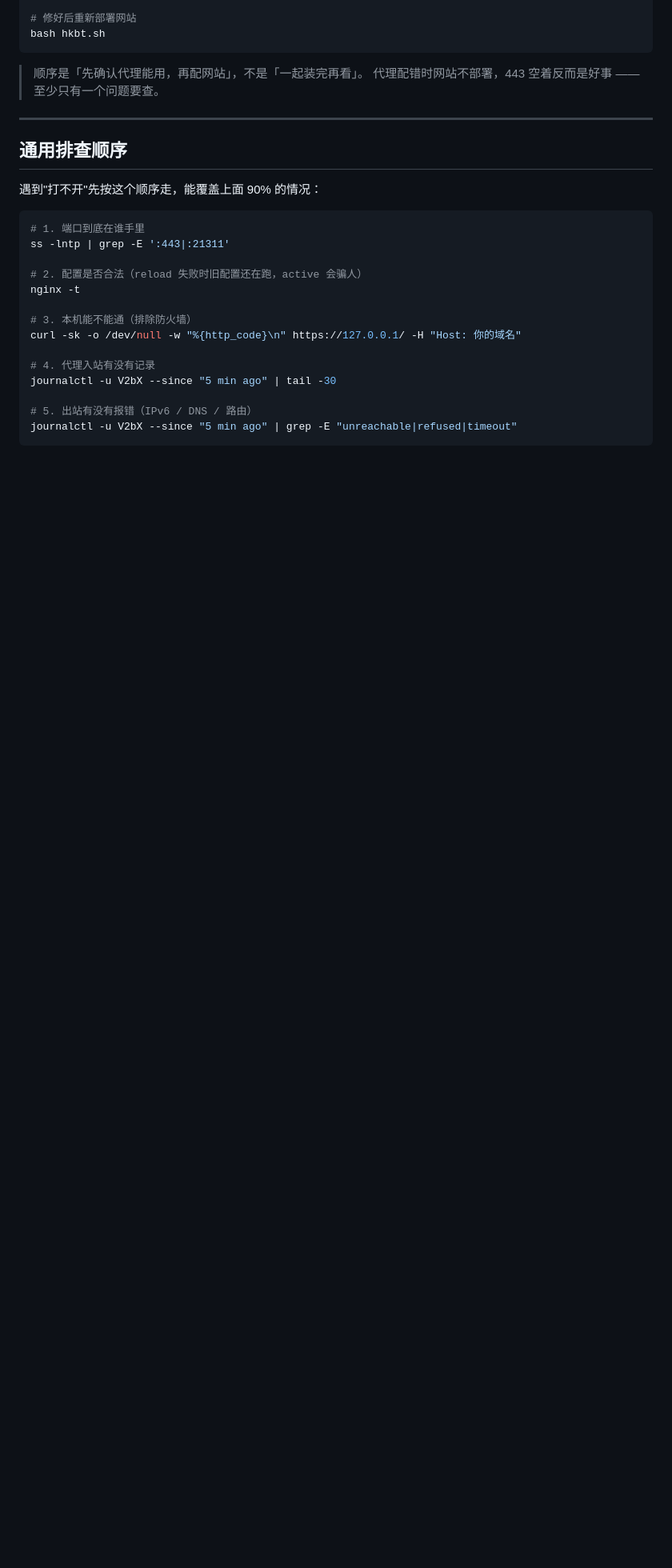
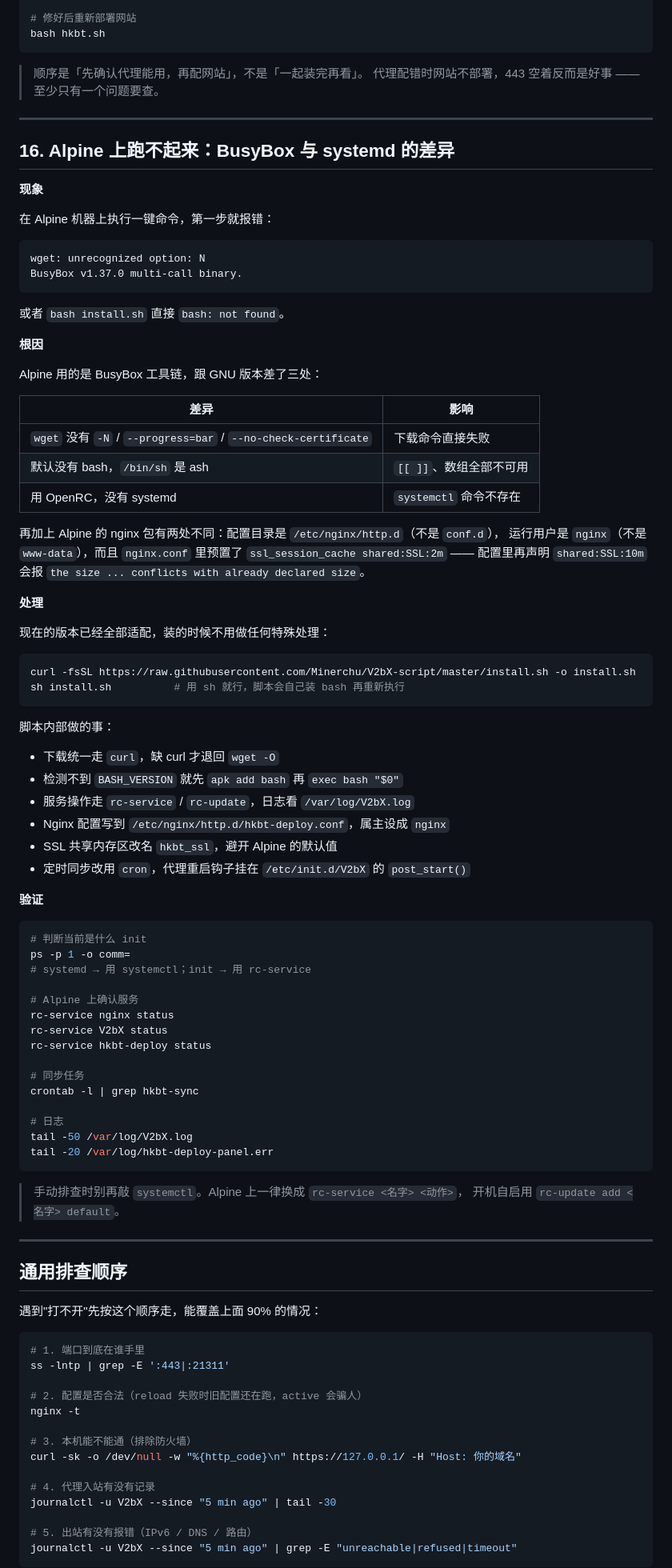
Before and after one commit to Minerchu/hkbt-deploy, a Markdown page: TROUBLESHOOTING.md, the part around one of its changes. Shown at 80% size. GitHub-like rendering; blank space fills up the shorter version.

````diff
--- a/TROUBLESHOOTING.md
+++ b/TROUBLESHOOTING.md
@@ -670,6 +671,77 @@ bash hkbt.sh
 
 ---
 
+## 16. Alpine 上跑不起来：BusyBox 与 systemd 的差异
+
+**现象**
+
+在 Alpine 机器上执行一键命令，第一步就报错：
+
+```
+wget: unrecognized option: N
+BusyBox v1.37.0 multi-call binary.
+```
+
+或者 `bash install.sh` 直接 `bash: not found`。
+
+**根因**
+
+Alpine 用的是 BusyBox 工具链，跟 GNU 版本差了三处：
+
+| 差异 | 影响 |
+|---|---|
+| `wget` 没有 `-N` / `--progress=bar` / `--no-check-certificate` | 下载命令直接失败 |
+| 默认没有 bash，`/bin/sh` 是 ash | `[[ ]]`、数组全部不可用 |
+| 用 OpenRC，没有 systemd | `systemctl` 命令不存在 |
+
+再加上 Alpine 的 nginx 包有两处不同：配置目录是 `/etc/nginx/http.d`（不是 `conf.d`），
+运行用户是 `nginx`（不是 `www-data`），而且 `nginx.conf` 里预置了
+`ssl_session_cache shared:SSL:2m` —— 配置里再声明 `shared:SSL:10m` 会报
+`the size ... conflicts with already declared size`。
+
+**处理**
+
+现在的版本已经全部适配，装的时候不用做任何特殊处理：
+
+```bash
+curl -fsSL https://raw.githubusercontent.com/Minerchu/V2bX-script/master/install.sh -o install.sh
+sh install.sh          # 用 sh 就行，脚本会自己装 bash 再重新执行
+```
+
+脚本内部做的事：
+
+- 下载统一走 `curl`，缺 curl 才退回 `wget -O`
+- 检测不到 `BASH_VERSION` 就先 `apk add bash` 再 `exec bash "$0"`
+- 服务操作走 `rc-service` / `rc-update`，日志看 `/var/log/V2bX.log`
+- Nginx 配置写到 `/etc/nginx/http.d/hkbt-deploy.conf`，属主设成 `nginx`
+- SSL 共享内存区改名 `hkbt_ssl`，避开 Alpine 的默认值
+- 定时同步改用 `cron`，代理重启钩子挂在 `/etc/init.d/V2bX` 的 `post_start()`
+
+**验证**
+
+```bash
+# 判断当前是什么 init
+ps -p 1 -o comm=
+# systemd → 用 systemctl；init → 用 rc-service
+
+# Alpine 上确认服务
+rc-service nginx status
+rc-service V2bX status
+rc-service hkbt-deploy status
+
+# 同步任务
+crontab -l | grep hkbt-sync
+
+# 日志
+tail -50 /var/log/V2bX.log
+tail -20 /var/log/hkbt-deploy-panel.err
+```
+
+> 手动排查时别再敲 `systemctl`。Alpine 上一律换成 `rc-service <名字> <动作>`，
+> 开机自启用 `rc-update add <名字> default`。
+
+---
+
 ## 通用排查顺序
 
 遇到"打不开"先按这个顺序走，能覆盖上面 90% 的情况：
````
Also changed, not shown: other parts of TROUBLESHOOTING.md (+1 -0 lines), README.md (+29 -6 lines).
